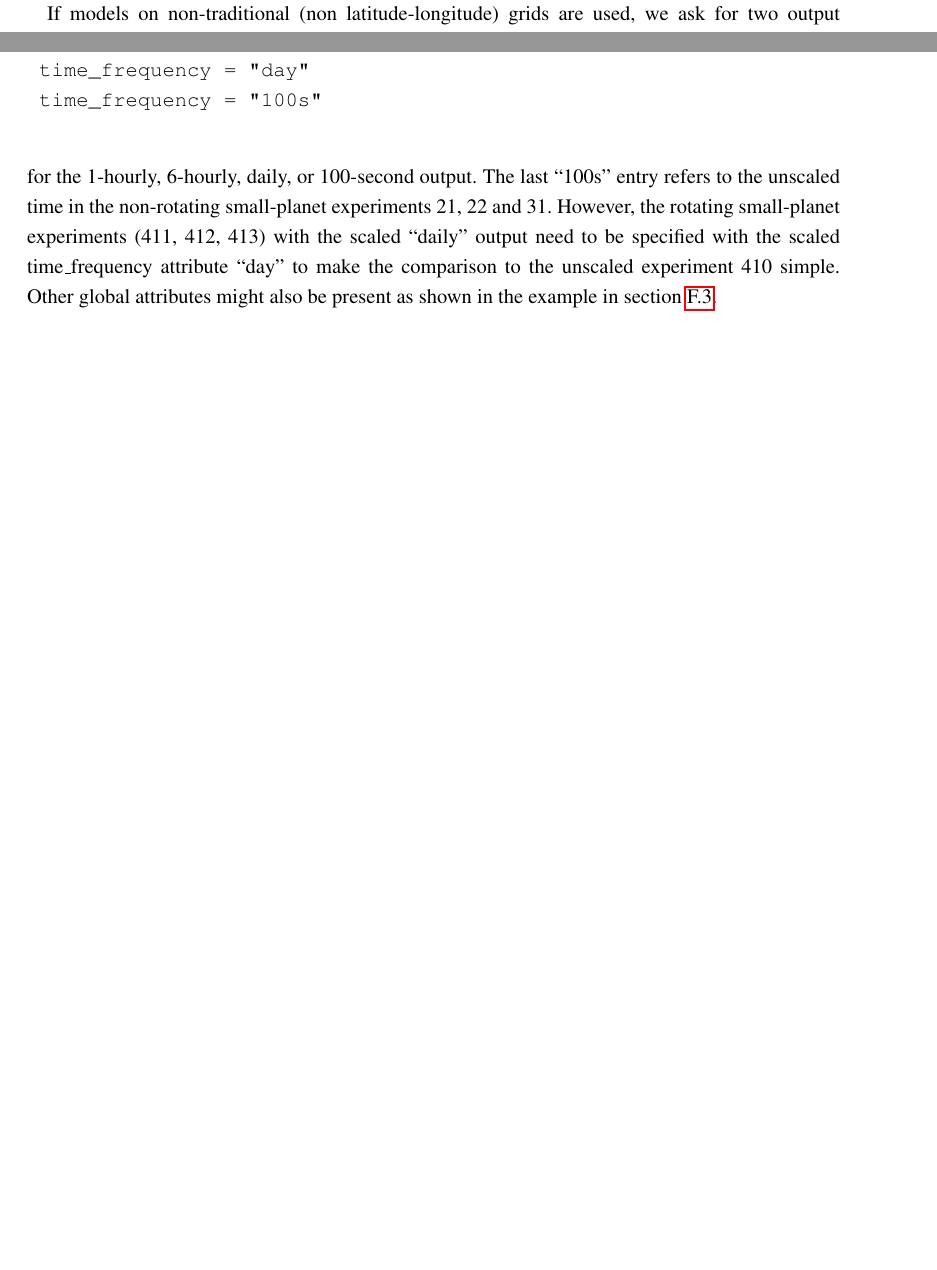
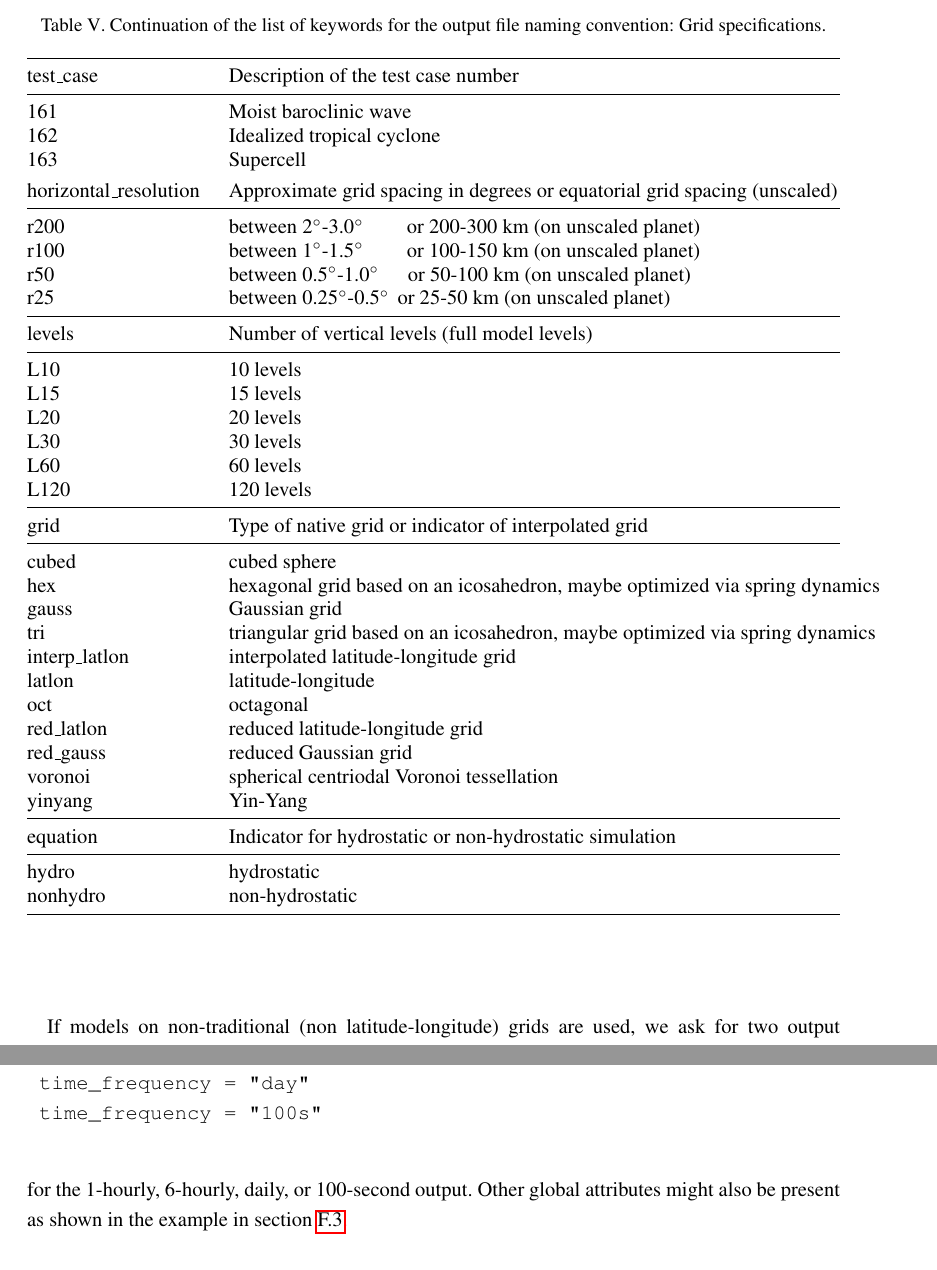
Before and after one commit to ClimateGlobalChange/DCMIP2016, a LaTeX document (DCMIP2016-TestCaseDocument_v1.tex): two parts of pages 5 and 34 of 44 before the commit and two parts of pages 7 and 36 of 46 after it, joined at a grey line, cut at the place of the change, the shorter picture padded with empty space. Compiled offline with pdfLaTeX.

Commit message:
- Updated test case document to version 0.3

```diff
--- a/DCMIP2016-TestCaseDocument_v1.tex
+++ b/DCMIP2016-TestCaseDocument_v1.tex
@@ -176,3 +226,47 @@ We specify details of the netCDF requirements in Appendix~\ref{sec:netcdf} and w
+\begin{table}[h]
+\caption{Continuation of the list of keywords for the output file naming convention: Grid specifications.} \label{tab:keywordsgrid}
+%\ \\
+\begin{tabular*}{\textwidth}{@{\extracolsep{\fill}}ll}
+\hline
+test\_case \T \B & Description of the test case number \\  \hline
+161 \T& Moist baroclinic wave \\
+162 & Idealized tropical cyclone \\
+163 & Supercell \\
+horizontal\_resolution \T \B & Approximate grid spacing in degrees or equatorial grid spacing (unscaled)\\ \hline
+r200 \T & between 2$^\circ$-3.0$^\circ\quad\;\;\,\,$  or 200-300 km (on unscaled planet)\\
+r100 & between 1$^\circ$-1.5$^\circ\quad\;\;\,\,$ or 100-150 km (on unscaled planet)\\
+r50 & between 0.5$^\circ$-1.0$^\circ \quad\,$ or 50-100 km (on unscaled planet)\\
+r25 \B& between 0.25$^\circ$-0.5$^\circ\,$ or 25-50 km (on unscaled planet)\\  \hline
+levels \T \B & Number of vertical levels (full model levels)\\  \hline
+L10  \T& 10 levels \\
+L15 & 15 levels \\
+L20 & 20 levels \\
+L30 & 30 levels \\
+L60 & 60 levels \\
+L120 \B & 120 levels \\
+\hline
+grid \T \B& Type of native grid or indicator of interpolated grid \\ \hline
+cubed \T & cubed sphere \\
+hex & hexagonal grid based on an icosahedron, maybe optimized via spring dynamics\\
+gauss & Gaussian grid \\
+tri & triangular grid based on an icosahedron, maybe optimized via spring dynamics\\
+interp\_latlon & interpolated latitude-longitude grid \\
+latlon & latitude-longitude \\
+oct & octagonal \\
+red\_latlon & reduced latitude-longitude grid \\
+red\_gauss & reduced Gaussian grid \\
+voronoi & spherical centriodal Voronoi tessellation \\
+yinyang \B & Yin-Yang \\ \hline
+equation \T \B & Indicator for hydrostatic or non-hydrostatic simulation \\  \hline
+hydro  \T & hydrostatic \\
+nonhydro  \B & non-hydrostatic \\
+\hline
+\end{tabular*}
+\end{table}
+
+
+\subsection{Short Note on Data Analysis and Visualization}
+We will provide NCAR Command Language (NCL) scripts to help visualize the model results and provide analysis functions. In addition, the DCMIP participants will have access to interactive Graphical User Interfaces (GUIs) to support the visualization and model intercomparison. Among the GUIs are the netCDF viewers Ncview and Panoply which are public domain tools and locally installed on the NCAR mirage server. In addition, we expect to provide some basic online visualization capabilities via NOAA's Live Access Server (LAS) software. A key to the successful visualization is the adherence of the output data sets to the netCDF-CF standard (see Appendix \ref{sec:netcdf}).
 
 \subsubsection{Computational grid}
 Most DCMIP models utilize non-orthogonal computational grids like cubed-sphere grids, icosahedral grids, hexagonal grid, Voronoi grids or Yin-Yang grids. Among the mix of DCMIP GCMs are even models that provide provisions for variable-resolution grids. We encourage the use of the variable-resolution configurations as an additional test option whenever possible.
@@ -1038,8 +1132,7 @@ The ``time\_frequency'' attribute indicates the output frequency in seconds (s),
  time_frequency = "day"
  time_frequency = "100s"
  \end{verbatim}
-for the 1-hourly, 6-hourly, daily, or 100-second output. The last ``100s'' entry refers to the unscaled time in the non-rotating small-planet experiments 21, 22 and 31. However, the rotating small-planet experiments (411, 412, 413) with the scaled ``daily'' output need to be specified with the scaled time\_frequency attribute ``day'' to make the comparison to the unscaled experiment 410 simple.
-Other global attributes might also be present as shown in the example in section \ref{netcdf-example}.
+for the 1-hourly, 6-hourly, daily, or 100-second output.  Other global attributes might also be present as shown in the example in section \ref{netcdf-example}.
 
 \subsection{Coordinates, variable names, metadata}
 The standard netCDF variable names (here denoted as ``acronyms''), the requested physical `units' attribute, a suggested `long\_name' and the standardized netCDF attribute `standard\_name' are listed in Tables \ref{tab:netcdf} and \ref{tab:netcdf_opt}. The entry for the netCDF attribute `long\_name' can be freely selected. However, if `standard\_name' is present its value must come from the standard netCDF  CF-compliant entries listed below. The `units' and `long\_name' attributes need to be part of the metadata of the netCDF output file. The `standard\_name' might be added as an option.
```
Also changed, not shown: DCMIP2016-TestCaseDocument_v1.pdf, DCMIP2016-TestCaseDocument_v1.tex (74 more changed lines).
